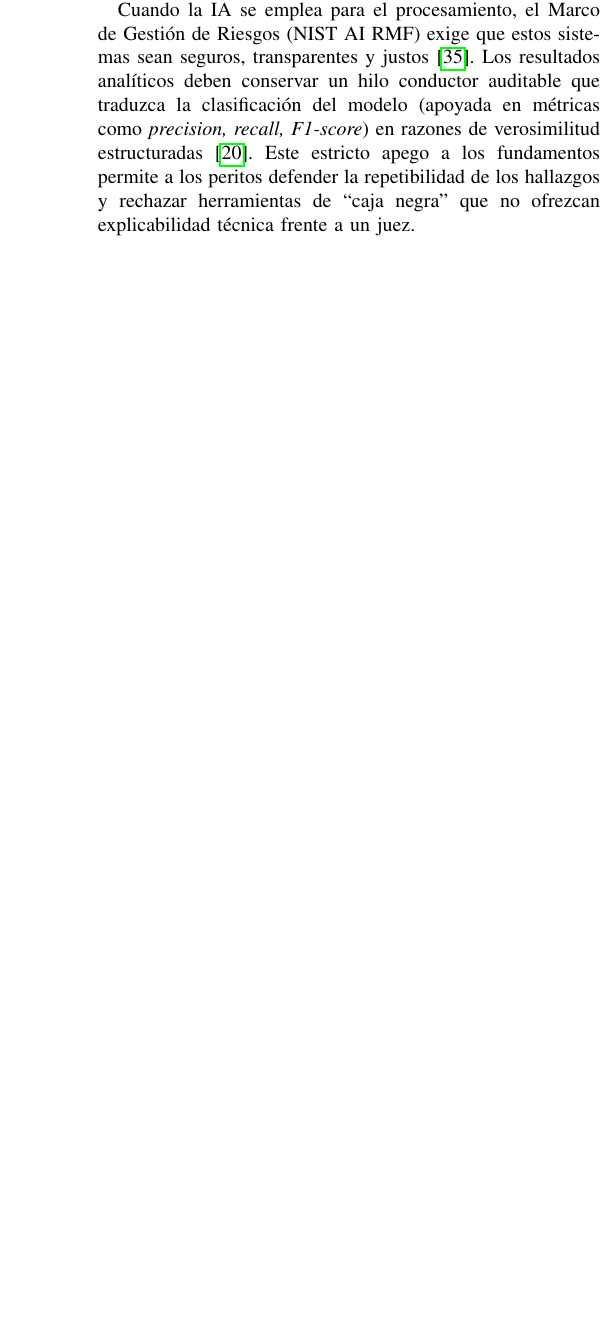
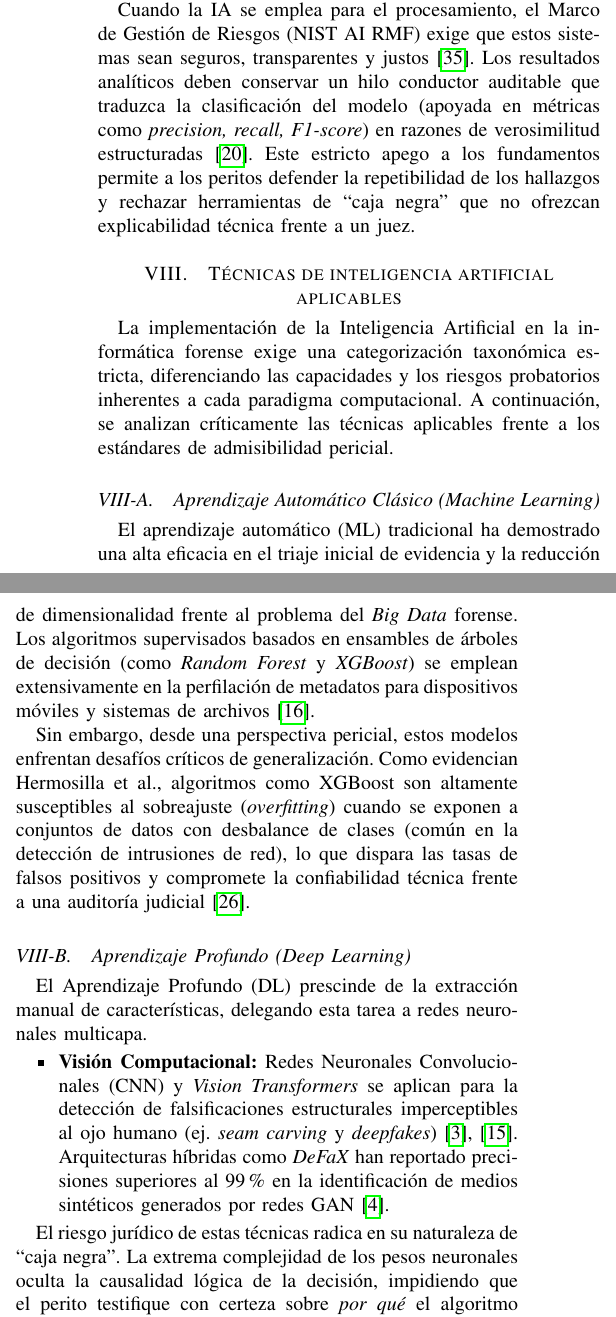
Before and after one commit to AngieGuti/InvestigacionForense, a LaTeX paper (docs/IntegraciondeIAenAnalisisForenseDigital.tex): part of one column of page 3 of 5 before the commit and two parts of the columns of page 3 of 5 after it, the two joined at a grey line, cut so that both start at the same text, the shorter picture padded with empty space. Compiled offline with pdfLaTeX.

Commit message:
feat: redaccion seccion 12 tecnicas de IA aplicables con escrutinio pericial y taxonomico

```diff
--- a/docs/IntegraciondeIAenAnalisisForenseDigital.tex
+++ b/docs/IntegraciondeIAenAnalisisForenseDigital.tex
@@ -142,6 +142,38 @@ La ejecución de una adquisición física requiere el uso de bloqueadores de esc
 
 Cuando la IA se emplea para el procesamiento, el Marco de Gestión de Riesgos (NIST AI RMF) exige que estos sistemas sean seguros, transparentes y justos \cite{NIST_AI_RMF_2023}. Los resultados analíticos deben conservar un hilo conductor auditable que traduzca la clasificación del modelo (apoyada en métricas como \textit{precision, recall, F1-score}) en razones de verosimilitud estructuradas \cite{WarrenEricM.2025Ceal}. Este estricto apego a los fundamentos permite a los peritos defender la repetibilidad de los hallazgos y rechazar herramientas de ``caja negra'' que no ofrezcan explicabilidad técnica frente a un juez.
 
+%===========================================================
+% SECCIÓN 12: TÉCNICAS DE IA APLICABLES
+%===========================================================
+\section{Técnicas de inteligencia artificial aplicables}
+La implementación de la Inteligencia Artificial en la informática forense exige una categorización taxonómica estricta, diferenciando las capacidades y los riesgos probatorios inherentes a cada paradigma computacional. A continuación, se analizan críticamente las técnicas aplicables frente a los estándares de admisibilidad pericial.
+
+\subsection{Aprendizaje Automático Clásico (Machine Learning)}
+El aprendizaje automático (ML) tradicional ha demostrado una alta eficacia en el triaje inicial de evidencia y la reducción de dimensionalidad frente al problema del \textit{Big Data} forense. Los algoritmos supervisados basados en ensambles de árboles de decisión (como \textit{Random Forest} y \textit{XGBoost}) se emplean extensivamente en la perfilación de metadatos para dispositivos móviles y sistemas de archivos \cite{SerhalCezar2021Mlba}.
+
+Sin embargo, desde una perspectiva pericial, estos modelos enfrentan desafíos críticos de generalización. Como evidencian Hermosilla et al., algoritmos como XGBoost son altamente susceptibles al sobreajuste (\textit{overfitting}) cuando se exponen a conjuntos de datos con desbalance de clases (común en la detección de intrusiones de red), lo que dispara las tasas de falsos positivos y compromete la confiabilidad técnica frente a una auditoría judicial \cite{HermosillaPamela2025UoEA}.
+
+\subsection{Aprendizaje Profundo (Deep Learning)}
+El Aprendizaje Profundo (DL) prescinde de la extracción manual de características, delegando esta tarea a redes neuronales multicapa.
+\begin{itemize}
+    \item \textbf{Visión Computacional:} Redes Neuronales Convolucionales (CNN) y \textit{Vision Transformers} se aplican para la detección de falsificaciones estructurales imperceptibles al ojo humano (ej. \textit{seam carving} y \textit{deepfakes}) \cite{BharatiNitu2026EddA, NevesMiguelJoseDas2025SCFD}. Arquitecturas híbridas como \textit{DeFaX} han reportado precisiones superiores al 99\% en la identificación de medios sintéticos generados por redes GAN \cite{Al-ImranMd2025DACF}.
+\end{itemize}
+
+El riesgo jurídico de estas técnicas radica en su naturaleza de ``caja negra''. La extrema complejidad de los pesos neuronales oculta la causalidad lógica de la decisión, impidiendo que el perito testifique con certeza sobre \textit{por qué} el algoritmo clasificó un artefacto como malicioso, invalidando su peso probatorio si no se acopla a técnicas de explicabilidad.
+
+\subsection{Inteligencia Artificial Generativa y LLMs}
+Los Grandes Modelos de Lenguaje (LLM) y Multimodales (MLLM) representan la frontera actual en la correlación de evidencia no estructurada. Se ha documentado su uso mediante técnicas de Generación Aumentada por Recuperación (RAG) para la reconstrucción de líneas de tiempo \cite{LoumachiFatmaYasmine2025ACIT}, así como para extraer explicaciones semánticas de imágenes sintetizadas \cite{10.1145/3733102.3733138}.
+
+No obstante, su aplicación forense enfrenta dos barreras severas: la no reproducibilidad estocástica y las ``alucinaciones'' (invención de datos). Si un modelo genera información ficticia sobre un registro de eventos, contamina irreversiblemente la investigación. Por ello, Dehing et al. enfatizan que su uso debe limitarse a implementaciones locales (\textit{offline}) para proteger la confidencialidad de la evidencia y evitar la exfiltración de datos a servidores de terceros \cite{DehingYing2026SRGu}.
+
+\subsection{Inteligencia Artificial Explicable (XAI) y Modelos Probabilísticos}
+Para superar la barrera de la admisibilidad legal, la predicción algorítmica debe traducirse a un lenguaje auditable. Esto se logra mediante dos vías:
+\begin{enumerate}
+    \item \textbf{Modelos Causales:} Uso de Redes Bayesianas y Programación Lógica (ASP) que modelan la incertidumbre matemática y permiten trazar el origen de un ataque de forma determinista \cite{MaccaroneLeeT.2025IACi, CostantiniStefania2015DFEA}.
+    \item \textbf{XAI Post-Hoc:} Métodos como SHAP (teoría de juegos cooperativos), LIME (perturbación local) y Grad-CAM (mapas de activación visual) \cite{HallStuartW.2022APoC, KhalidZainab2024TauX}. Hermosilla et al. demuestran que la validez de estas explicaciones en un tribunal debe medirse con métricas objetivas de estabilidad (\textit{Stability Score}) y fidelidad (\textit{Fidelity Score}) \cite{HermosillaPamela2025EAfF}.
+\end{enumerate}
+Finalmente, para cumplir con estándares jurídicos como Daubert (EE. UU.), Warren et al. sostienen que el desempeño de estos modelos debe presentarse bajo métricas de costo de Razón de Verosimilitud ($C_{llr}$), brindando al juez una medida estadística estandarizada del margen de error pericial \cite{WarrenEricM.2025Ceal}.
+
 \nocite{*}
 \printbibliography
 
```
